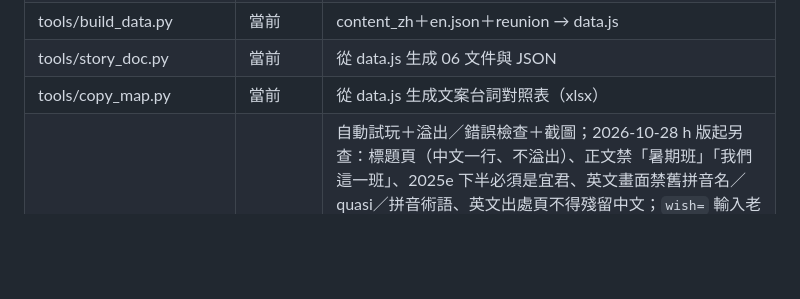
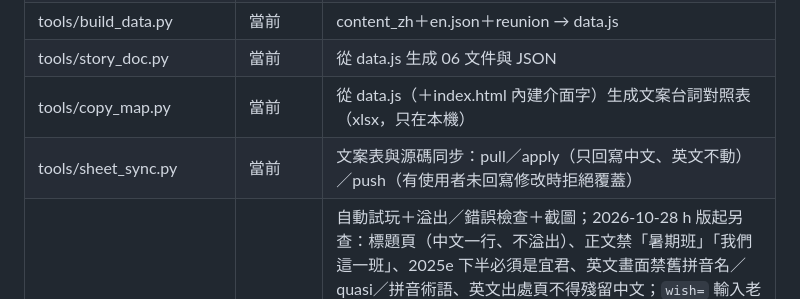
Before and after one commit to lavenhill/baby-bust, a Markdown page: docs/FILES.md, the part around the change. GitHub-like rendering; blank space fills up the shorter version.

Commit message:
FILES：新增 tools/sheet_sync.py（M13）

```diff
--- a/docs/FILES.md
+++ b/docs/FILES.md
@@ -26,7 +26,8 @@
 | tools/content_zh.py | 當前 | 中文文案原始檔 |
 | tools/build_data.py | 當前 | content_zh＋en.json＋reunion → data.js |
 | tools/story_doc.py | 當前 | 從 data.js 生成 06 文件與 JSON |
-| tools/copy_map.py | 當前 | 從 data.js 生成文案台詞對照表（xlsx） |
+| tools/copy_map.py | 當前 | 從 data.js（＋index.html 內建介面字）生成文案台詞對照表（xlsx，只在本機） |
+| tools/sheet_sync.py | 當前 | 文案表與源碼同步：pull／apply（只回寫中文、英文不動）／push（有使用者未回寫修改時拒絕覆蓋） |
 | tools/play.py | 當前 | 自動試玩＋溢出／錯誤檢查＋截圖；2026-10-28 h 版起另查：標題頁（中文一行、不溢出）、正文禁「暑期班」「我們這一班」、2025e 下半必須是宜君、英文畫面禁舊拼音名／quasi／拼音術語、英文出處頁不得殘留中文；`wish=` 輸入老顏的燈、`expect=` 檢查回應者；FX 起檢查情節依據卡（.spfact.basis）與遊戲正文禁用說法（議員、考上中央、考績乙等、請半天、凍卵回診、婆婆把…）；S7 起逐項驗出處頁（猜猜看全選項、建議問題全點、連結、斷網），`live=mock|down|slow` 測即時開關 |
 | tools/sources_zh.py | 當前 | 出處頁：出處庫 22 張政策卡（含放回的 F07）＋11 張情節依據卡（F23–F33，kind=basis，多連結 refs；FX 2026-10-28）＋61 張倡議者卡（A01–A62，A43 空號），共 152 句，每句開過原文核對；NODE_ADV＝每個選項的倡議者；猜猜看、9 個建議問題、公開進度、介面字 |
 | tools/sources_en.json | 當前 | 出處頁英文（Muse 初譯、Hark 審） |
```
